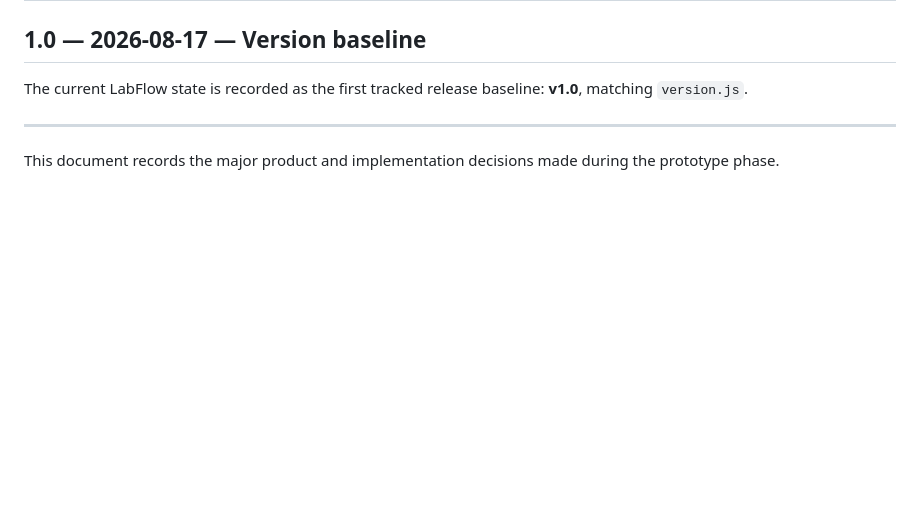
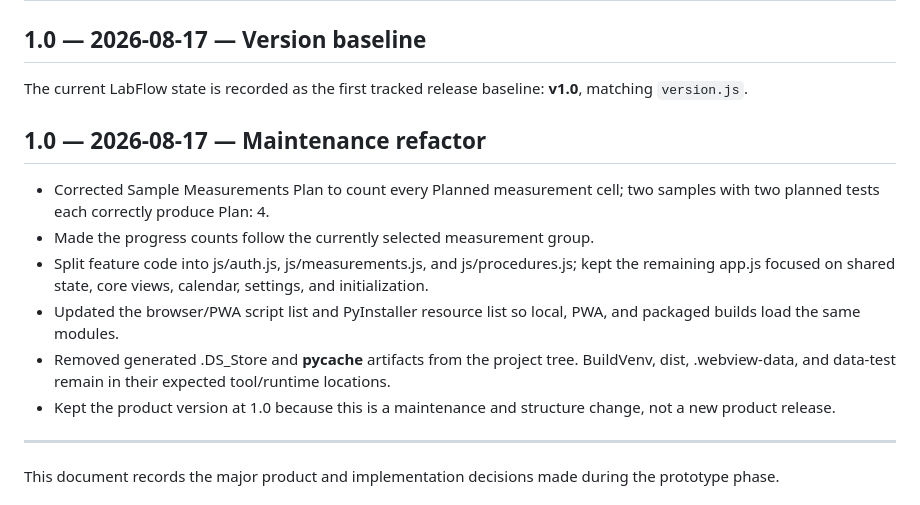
Before and after one commit to ccpin777/labflow, a Markdown page: docs/dev-log.md, the part around the change. GitHub-like rendering; blank space fills up the shorter version.

Commit message:
Document LabFlow maintenance refactor

```diff
--- a/docs/dev-log.md
+++ b/docs/dev-log.md
@@ -3,6 +3,17 @@
 ## 1.0 — 2026-08-17 — Version baseline
 
 The current LabFlow state is recorded as the first tracked release baseline: **v1.0**, matching `version.js`.
+
+
+## 1.0 — 2026-08-17 — Maintenance refactor
+
+- Corrected Sample Measurements Plan to count every Planned measurement cell; two samples with two planned tests each correctly produce Plan: 4.
+- Made the progress counts follow the currently selected measurement group.
+- Split feature code into js/auth.js, js/measurements.js, and js/procedures.js; kept the remaining app.js focused on shared state, core views, calendar, settings, and initialization.
+- Updated the browser/PWA script list and PyInstaller resource list so local, PWA, and packaged builds load the same modules.
+- Removed generated .DS_Store and __pycache__ artifacts from the project tree. BuildVenv, dist, .webview-data, and data-test remain in their expected tool/runtime locations.
+- Kept the product version at 1.0 because this is a maintenance and structure change, not a new product release.
+
 
 ---
 
```
